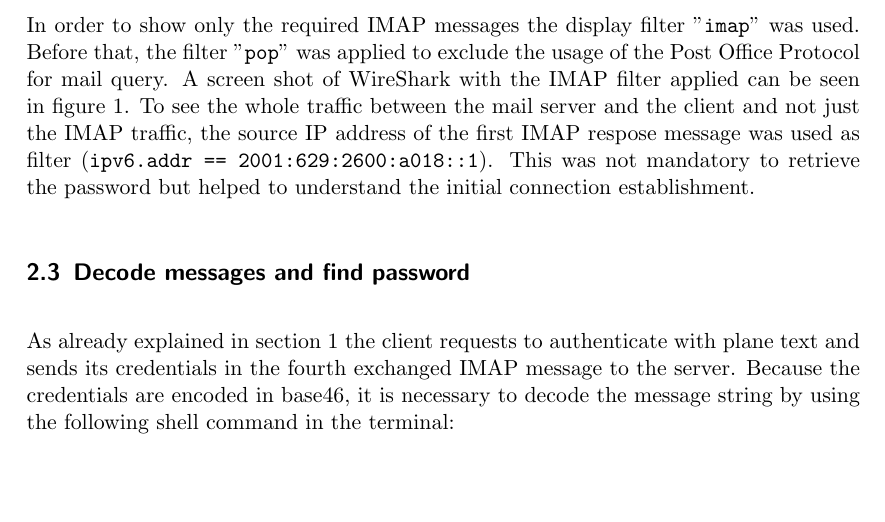
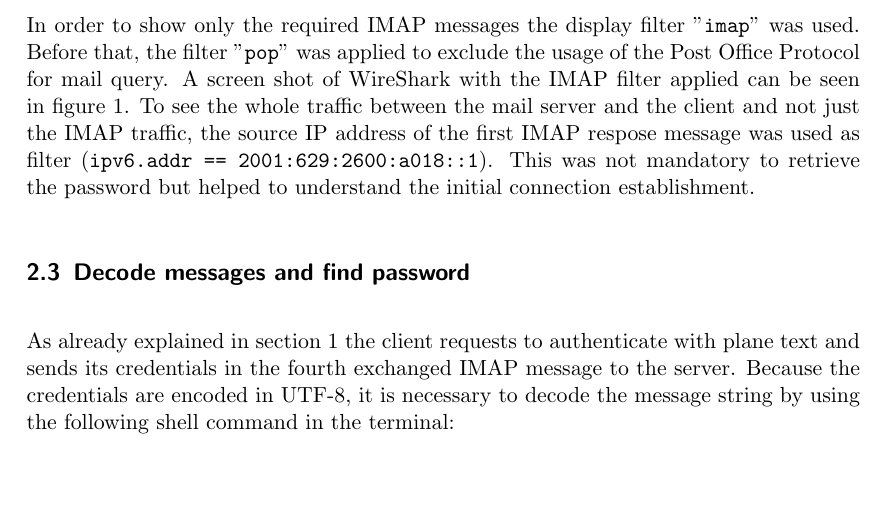
Before and after one commit to AramisOposich/CN2, a LaTeX document (lab_report_1.tex): part of page 2 of 4, cut so that both start at the same text. Compiled offline with pdfLaTeX.

Commit message:
Verbesserungen

```diff
--- a/lab_report_1.tex
+++ b/lab_report_1.tex
@@ -86,7 +86,7 @@ This was not mandatory to retrieve the password but helped to understand the ini
 
 \subsection{Decode messages and find password} \label{subsec:decode}
 As already explained in \cref{sec:task} the client requests to authenticate with plane text and sends its credentials in the fourth exchanged IMAP message to the server.
-Because the credentials are encoded in base46, it is necessary to decode the message string by using the following shell command in the terminal:
+Because the credentials are encoded in UTF-8, it is necessary to decode the message string by using the following shell command in the terminal:
 \begin{verbatim}
 $ base64 -di <<<AGNuXzA2QGV4MS5jbjJsYWIuY24udHV3aWVuLmFjLmF0AFBlZ3Vxb3Rhc2Uy
 $ cn_06@ex1.cn2lab.cn.tuwien.ac.atPeguqotase2
```
